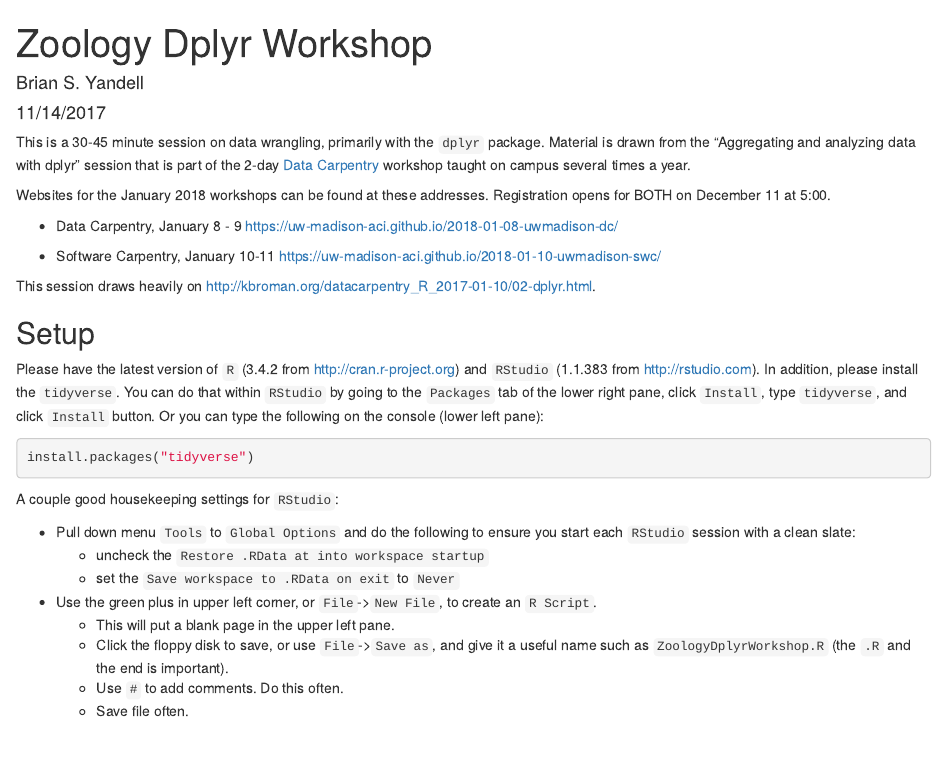
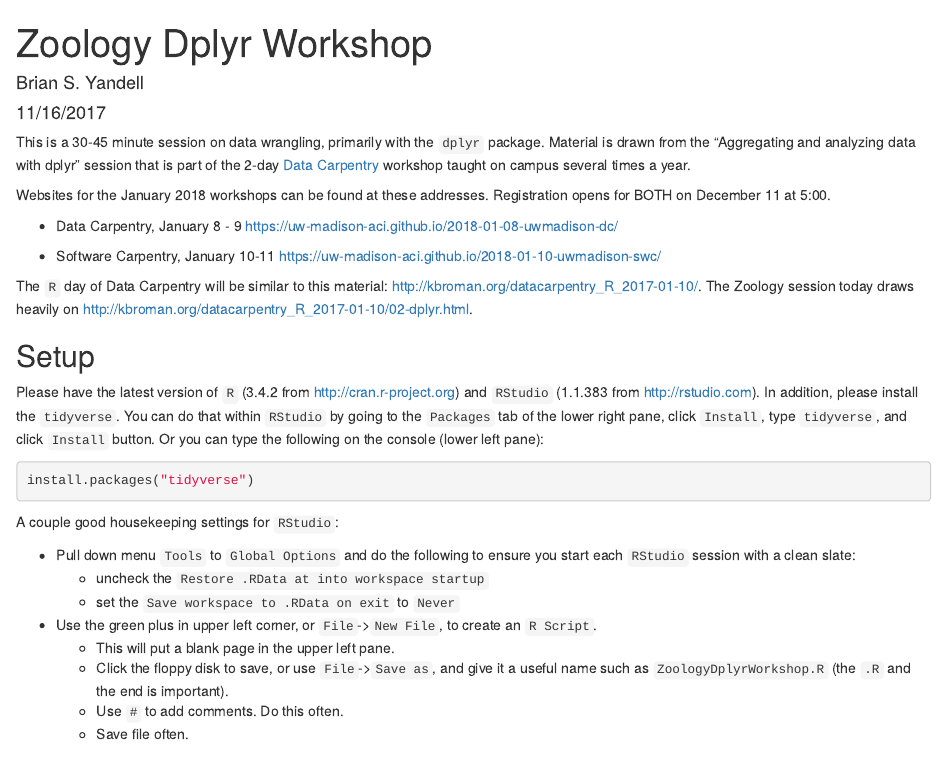
Before and after one commit to UW-Madison-DataScience/R_for_data_sciences, an R Markdown document (2017Fall/zoology.Rmd): the page in a window 1100 px wide, from its top. Rendered offline with R 4.5, knitr and Pandoc, with nearby package versions; some code elsewhere in the file could not run offline.

Commit message:
slight edits on front end zoology.Rmd

```diff
--- a/2017Fall/zoology.Rmd
+++ b/2017Fall/zoology.Rmd
@@ -1,7 +1,7 @@
 ---
 title: "Zoology Dplyr Workshop"
 author: "Brian S. Yandell"
-date: "11/14/2017"
+date: "11/16/2017"
 output: html_document
 ---
 
@@ -20,7 +20,9 @@
 - Software Carpentry, January 10-11
 <https://uw-madison-aci.github.io/2018-01-10-uwmadison-swc/>
 
-This session draws heavily on
+The `R` day of Data Carpentry will be similar to this material:
+<http://kbroman.org/datacarpentry_R_2017-01-10/>.
+The Zoology session today draws heavily on
 <http://kbroman.org/datacarpentry_R_2017-01-10/02-dplyr.html>.
 
 ## Setup
```
